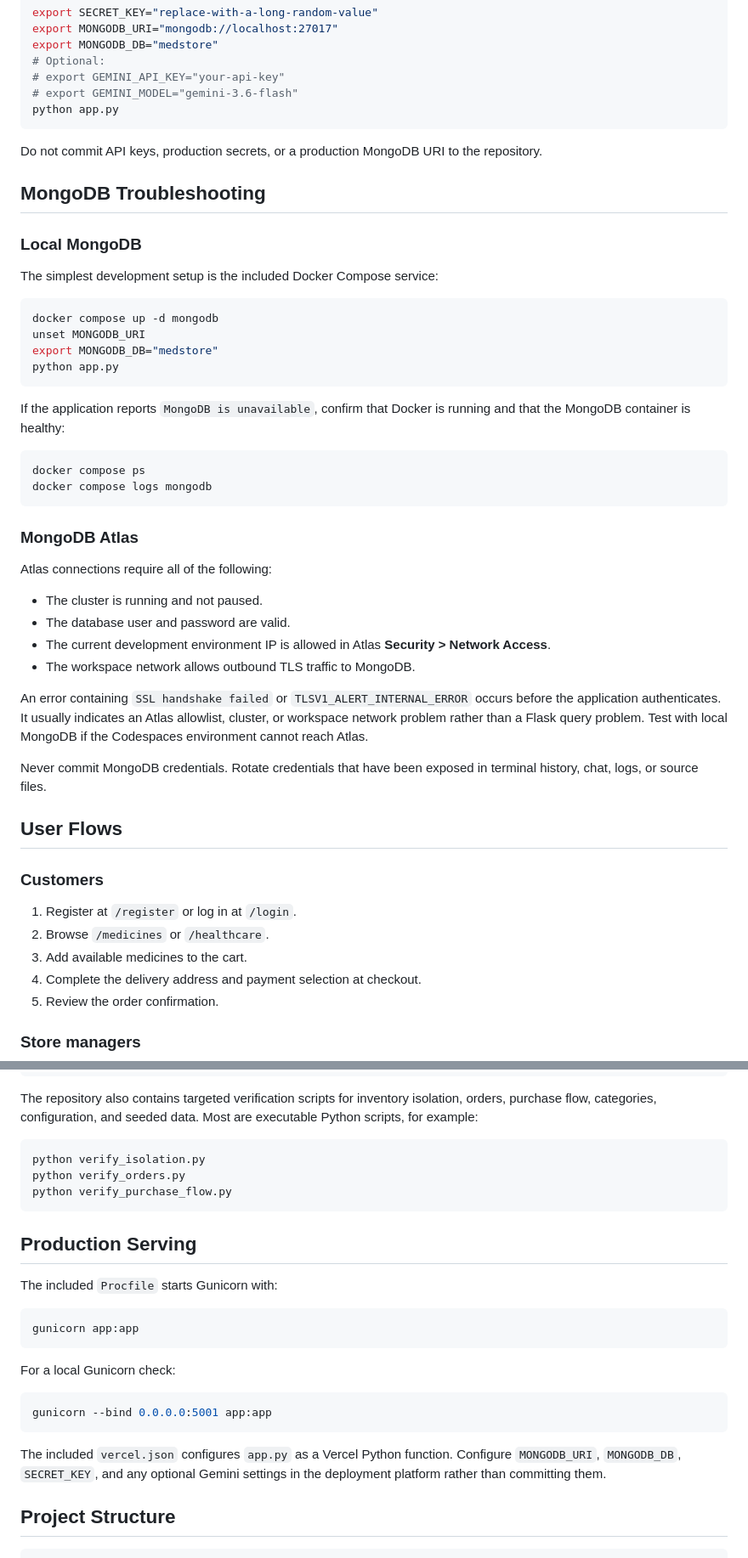
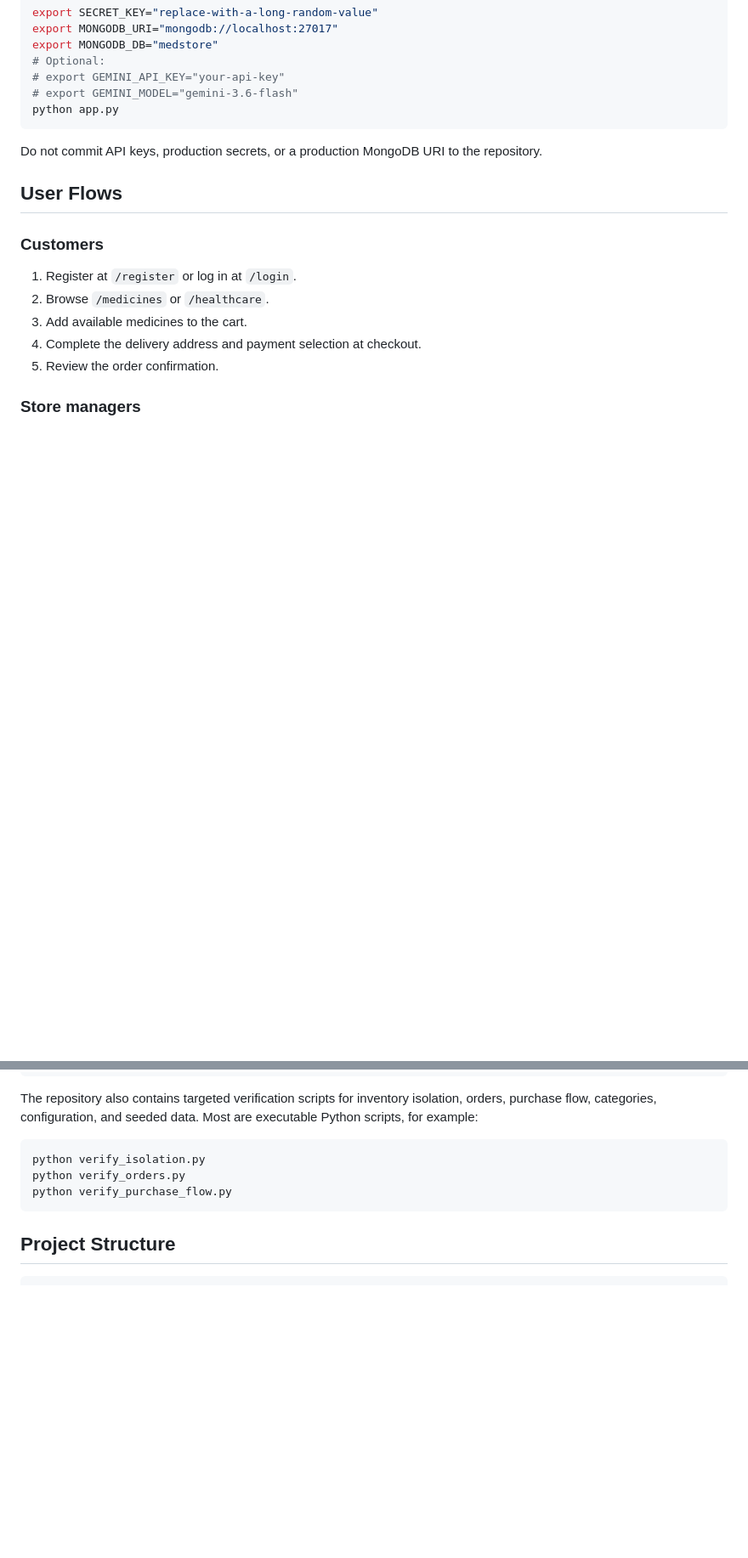
Before and after one commit to latish-charpe/medstore, a Markdown page: README.md, 2 parts joined by grey strips. Shown at 85% size. GitHub-like rendering; blank space fills up the shorter version.

Commit message:
update Readme
Removed MongoDB troubleshooting and production serving sections from README.

````diff
--- a/README.md
+++ b/README.md
@@ -115,45 +115,6 @@ python app.py
 
 Do not commit API keys, production secrets, or a production MongoDB URI to the repository.
 
-## MongoDB Troubleshooting
-
-### Local MongoDB
-
-The simplest development setup is the included Docker Compose service:
-
-```bash
-docker compose up -d mongodb
-unset MONGODB_URI
-export MONGODB_DB="medstore"
-python app.py
-```
-
-If the application reports `MongoDB is unavailable`, confirm that Docker is
-running and that the MongoDB container is healthy:
-
-```bash
-docker compose ps
-docker compose logs mongodb
-```
-
-### MongoDB Atlas
-
-Atlas connections require all of the following:
-
-- The cluster is running and not paused.
-- The database user and password are valid.
-- The current development environment IP is allowed in Atlas **Security > Network Access**.
-- The workspace network allows outbound TLS traffic to MongoDB.
-
-An error containing `SSL handshake failed` or `TLSV1_ALERT_INTERNAL_ERROR`
-occurs before the application authenticates. It usually indicates an Atlas
-allowlist, cluster, or workspace network problem rather than a Flask query
-problem. Test with local MongoDB if the Codespaces environment cannot reach
-Atlas.
-
-Never commit MongoDB credentials. Rotate credentials that have been exposed in
-terminal history, chat, logs, or source files.
-
 ## User Flows
 
 ### Customers
@@ -232,22 +193,6 @@ python verify_orders.py
 python verify_purchase_flow.py
 ```
 
-## Production Serving
-
-The included `Procfile` starts Gunicorn with:
-
-```bash
-gunicorn app:app
-```
-
-For a local Gunicorn check:
-
-```bash
-gunicorn --bind 0.0.0.0:5001 app:app
-```
-
-The included `vercel.json` configures `app.py` as a Vercel Python function. Configure `MONGODB_URI`, `MONGODB_DB`, `SECRET_KEY`, and any optional Gemini settings in the deployment platform rather than committing them.
-
 ## Project Structure
 
 ```text
````
